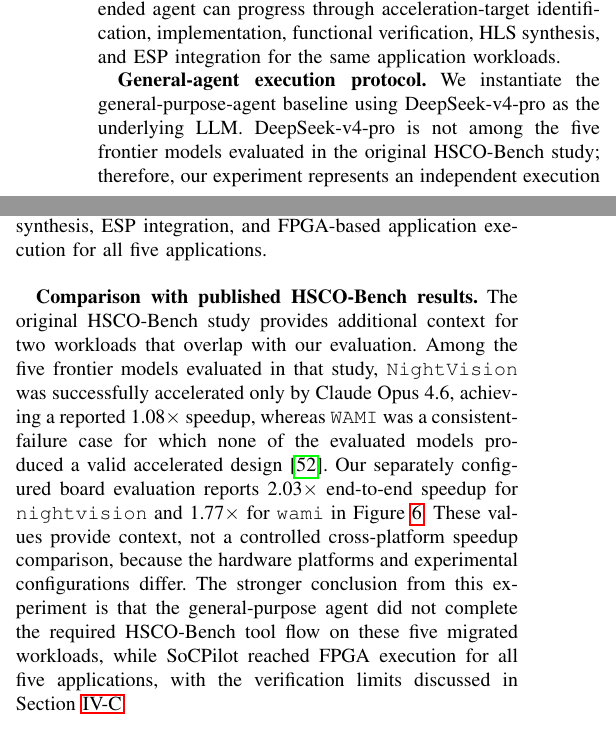
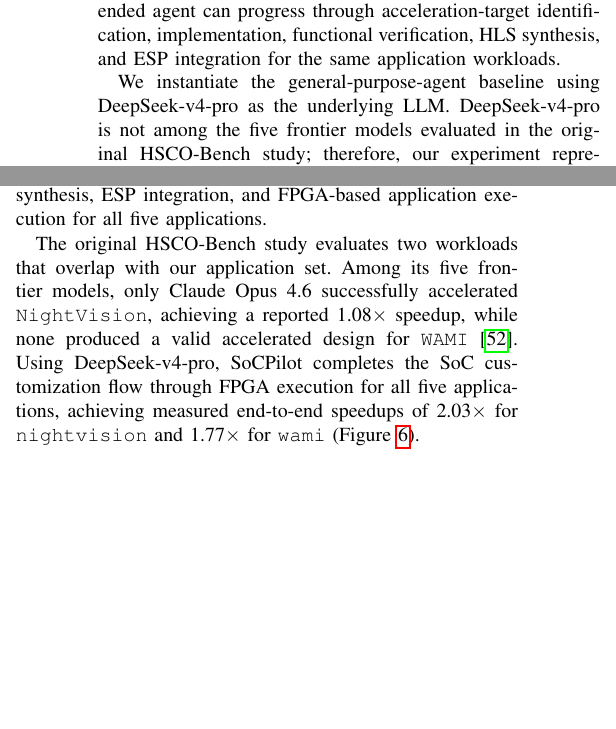
Before and after one commit to Liu-Cheng/SoCPilot, a LaTeX paper (SoCPilot.tex, which reads sections/experiments.tex): two parts of the columns of page 8 of 15, joined at a grey line, cut so that both start at the same text, the shorter picture padded with empty space. Compiled offline with pdfLaTeX.

Commit message:
Simplify agent comparison and rename end-to-end evaluation section

```diff
--- a/sections/experiments.tex
+++ b/sections/experiments.tex
@@ -144,7 +144,6 @@ We first compare SoCPilot's structured workflow with a general-purpose LLM agent
 \label{fig:hscobench_stage_outcomes}
 \end{figure*}
 
-\textbf{General-agent execution protocol.}
 We instantiate the general-purpose-agent baseline using DeepSeek-v4-pro as the underlying LLM. DeepSeek-v4-pro is not among the five frontier models evaluated in the original HSCO-Bench study; therefore, our experiment represents an independent execution of the HSCO-Bench protocol rather than a reproduction of one of its reported model configurations. For each application, the agent is provided with the migrated benchmark workspace, including the application source code, the HSCO-Bench template structure, and access to the local hardware/software co-design toolchain. The target platform is configured as Xilinx ZCU102 (\texttt{xilinx-zcu102-xczu9eg}) within the ESP infrastructure, and all applications use a consistent tool environment comprising Catapult HLS, SystemC, MatchLib, ESP, and Vivado.
 
 The general-purpose agent must independently identify an acceleration target, construct the corresponding accelerator within the HSCO-Bench template structure, integrate the required software-driver and ESP configuration entries, and produce a workspace accepted by the benchmark flow. Each run terminates when the agent completes the evaluated workflow, exhausts the configured agent budget, or encounters a failure at a required tool-flow stage. Table~\ref{tab:hscobench_results} reports the furthest stage reached by the general-purpose agent and the corresponding failure mode for each application.
@@ -208,6 +207,5 @@ Catapult reports no definition for \texttt{floorf()} during HLS compilation. \\
 As shown in Table~\ref{tab:hscobench_results} and Figure~\ref{fig:hscobench_stage_outcomes}, the general-purpose agent fails at different stages across all five applications. The observed failures span source-level type correctness, functional equivalence, and HLS compatibility. For \texttt{nightvision} and \texttt{plate\_recognition}, the generated implementations fail during BEV-Sim compilation because of invalid C++ type operations. The \texttt{scan} implementation proceeds further but fails functional verification because its output differs from the software reference. The \texttt{recognition} and \texttt{wami} implementations both pass behavioral simulation but fail during Catapult HLS because of synthesis-related language or scheduling constraints. These results indicate that successfully generating an accelerator candidate does not by itself guarantee progression through the subsequent verification and synthesis stages. In comparison, SoCPilot completes accelerator generation, HLS synthesis, ESP integration, and FPGA-based application execution for all five applications.
 
 
-\textbf{Comparison with published HSCO-Bench results.}
-The original HSCO-Bench study provides additional context for two workloads that overlap with our evaluation. Among the five frontier models evaluated in that study, \texttt{NightVision} was successfully accelerated only by Claude Opus 4.6, achieving a reported 1.08$\times$ speedup, whereas \texttt{WAMI} was a consistent-failure case for which none of the evaluated models produced a valid accelerated design~\cite{hscobench2026}. Our separately configured board evaluation reports 2.03$\times$ end-to-end speedup for \texttt{nightvision} and 1.77$\times$ for \texttt{wami} in Figure~\ref{fig:e2e_speedup_comparison}. These values provide context, not a controlled cross-platform speedup comparison, because the hardware platforms and experimental configurations differ. The stronger conclusion from this experiment is that the general-purpose agent did not complete the required HSCO-Bench tool flow on these five migrated workloads, while SoCPilot reached FPGA execution for all five applications, with the verification limits discussed in Section~\ref{subsec:e2e_evaluation}.
+The original HSCO-Bench study evaluates two workloads that overlap with our application set. Among its five frontier models, only Claude Opus 4.6 successfully accelerated \texttt{NightVision}, achieving a reported 1.08$\times$ speedup, while none produced a valid accelerated design for \texttt{WAMI}~\cite{hscobench2026}. Using DeepSeek-v4-pro, SoCPilot completes the SoC customization flow through FPGA execution for all five applications, achieving measured end-to-end speedups of 2.03$\times$ for \texttt{nightvision} and 1.77$\times$ for \texttt{wami} (Figure~\ref{fig:e2e_speedup_comparison}).
 
```
Also changed, not shown: sections/experiments.tex (3 more changed lines).
